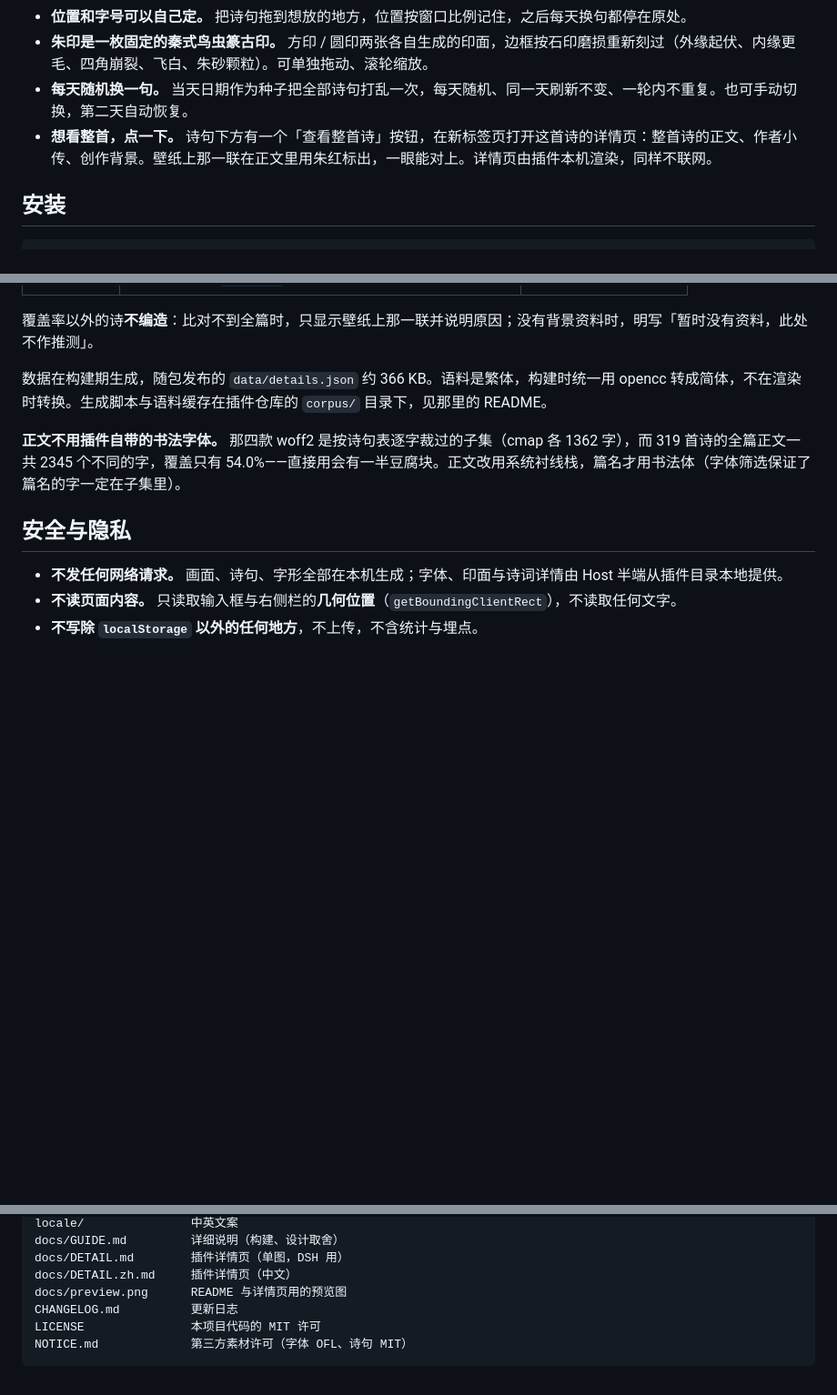
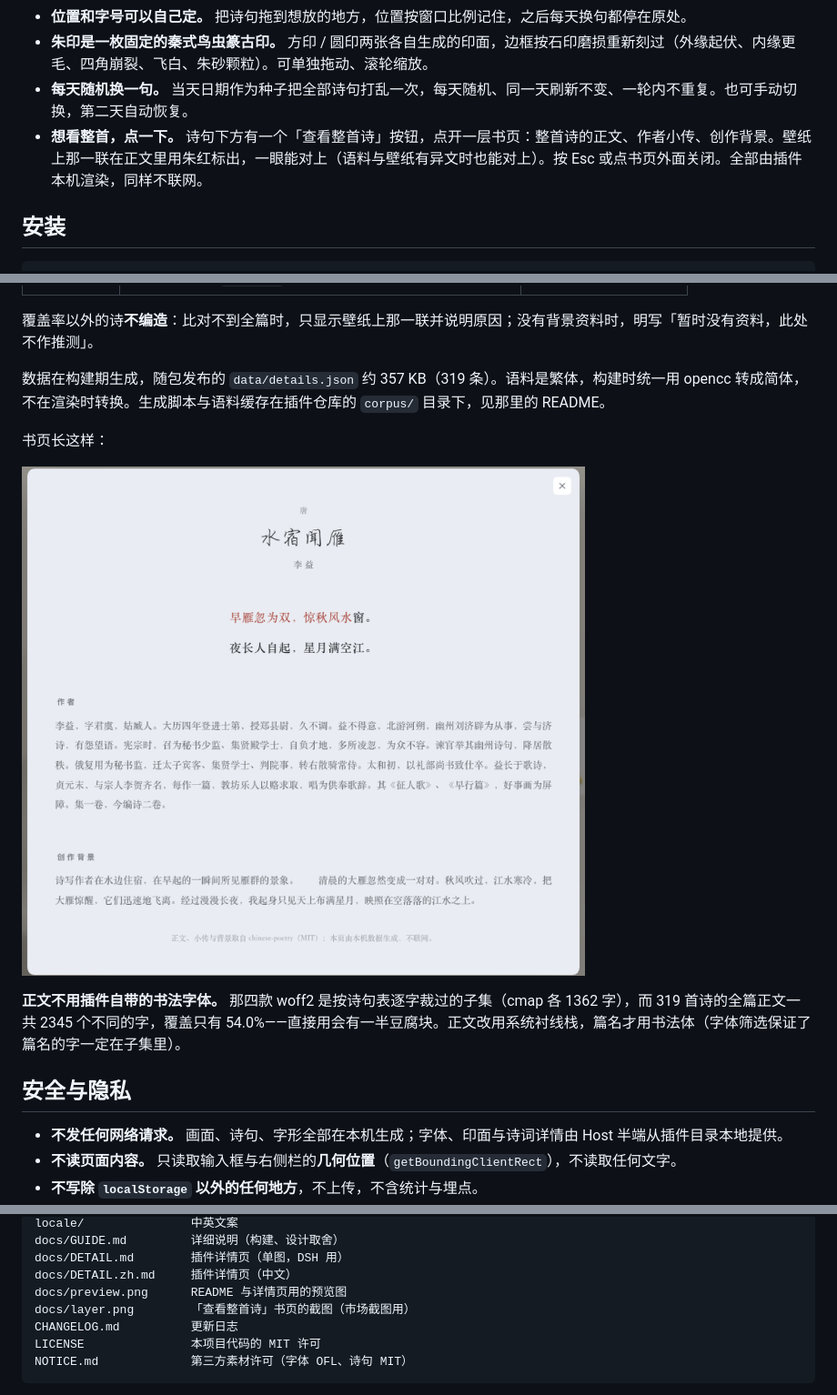
Before and after one commit to linbei0203-zh/dsh-ink-poem-wallpaper, a Markdown page: README.md, 3 parts joined by grey strips. Shown at 91% size. Drawn GitHub-style; pictures changed too: docs/layer.png (added); blank space fills up the shorter version.

Commit message:
docs: screenshot of the poem layer, and the two stale lines about a new tab

```diff
--- a/README.md
+++ b/README.md
@@ -18,7 +18,7 @@
 - **位置和字号可以自己定。** 把诗句拖到想放的地方，位置按窗口比例记住，之后每天换句都停在原处。
 - **朱印是一枚固定的秦式鸟虫篆古印。** 方印 / 圆印两张各自生成的印面，边框按石印磨损重新刻过（外缘起伏、内缘更毛、四角崩裂、飞白、朱砂颗粒）。可单独拖动、滚轮缩放。
 - **每天随机换一句。** 当天日期作为种子把全部诗句打乱一次，每天随机、同一天刷新不变、一轮内不重复。也可手动切换，第二天自动恢复。
-- **想看整首，点一下。** 诗句下方有一个「查看整首诗」按钮，在新标签页打开这首诗的详情页：整首诗的正文、作者小传、创作背景。壁纸上那一联在正文里用朱红标出，一眼能对上。详情页由插件本机渲染，同样不联网。
+- **想看整首，点一下。** 诗句下方有一个「查看整首诗」按钮，点开一层书页：整首诗的正文、作者小传、创作背景。壁纸上那一联在正文里用朱红标出，一眼能对上（语料与壁纸有异文时也能对上）。按 Esc 或点书页外面关闭。全部由插件本机渲染，同样不联网。
 
 ## 安装
 
@@ -90,7 +90,11 @@ dsh plugin add /path/to/this/repo
 
 覆盖率以外的诗**不编造**：比对不到全篇时，只显示壁纸上那一联并说明原因；没有背景资料时，明写「暂时没有资料，此处不作推测」。
 
-数据在构建期生成，随包发布的 `data/details.json` 约 366 KB。语料是繁体，构建时统一用 opencc 转成简体，不在渲染时转换。生成脚本与语料缓存在插件仓库的 `corpus/` 目录下，见那里的 README。
+数据在构建期生成，随包发布的 `data/details.json` 约 357 KB（319 条）。语料是繁体，构建时统一用 opencc 转成简体，不在渲染时转换。生成脚本与语料缓存在插件仓库的 `corpus/` 目录下，见那里的 README。
+
+书页长这样：
+
+![整首诗的详情页](docs/layer.png)
 
 **正文不用插件自带的书法字体。** 那四款 woff2 是按诗句表逐字裁过的子集（cmap 各 1362 字），而 319 首诗的全篇正文一共 2345 个不同的字，覆盖只有 54.0%——直接用会有一半豆腐块。正文改用系统衬线栈，篇名才用书法体（字体筛选保证了篇名的字一定在子集里）。
 
@@ -119,6 +123,7 @@ docs/GUIDE.md         详细说明（构建、设计取舍）
 docs/DETAIL.md        插件详情页（单图，DSH 用）
 docs/DETAIL.zh.md     插件详情页（中文）
 docs/preview.png      README 与详情页用的预览图
+docs/layer.png        「查看整首诗」书页的截图（市场截图用）
 CHANGELOG.md          更新日志
 LICENSE               本项目代码的 MIT 许可
 NOTICE.md             第三方素材许可（字体 OFL、诗句 MIT）
```
Also changed, not shown: 1 other file.
